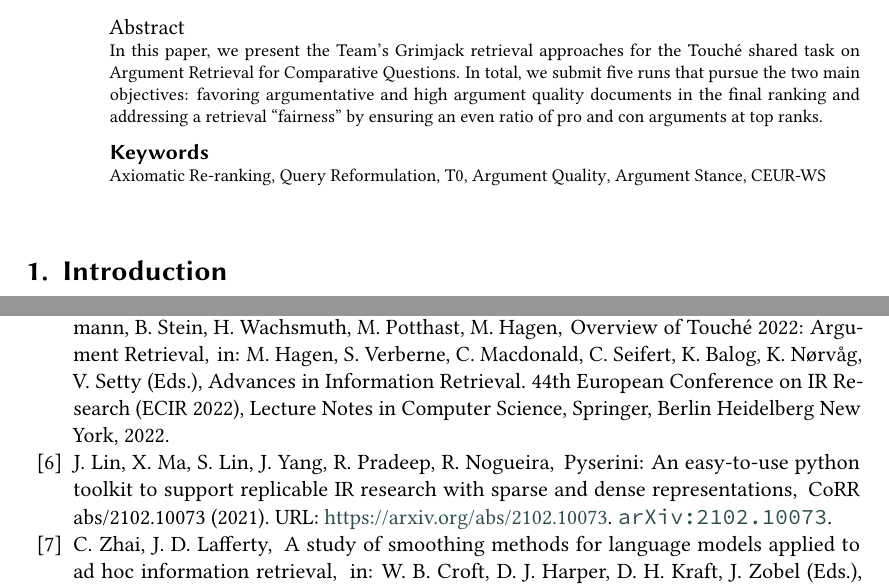
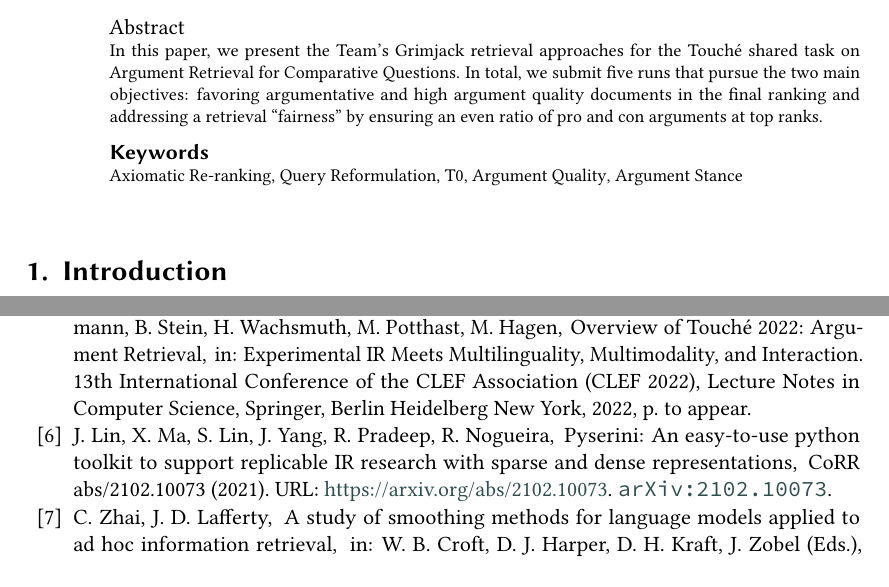
Before and after one commit to janheinrichmerker/grimjack, a LaTeX document (touche22-axiomatic-reranking-query-reformulation.tex, which reads 00-abstract.tex, literature.bib): two parts of pages 1 and 13 of 16 before the commit and two parts of pages 1 and 13 of 15 after it, joined at a grey line, cut so that both start at the same text, the shorter picture padded with empty space. Compiled offline with pdfLaTeX; a LaTeX package or settings file that is missing is left out.

Commit message:
Update on Overleaf.

```diff
--- a/00-abstract.tex
+++ b/00-abstract.tex
@@ -14,6 +14,5 @@ In this paper, we present the Team's Grimjack retrieval approaches for the Touch
   Query Reformulation \sep
   T0 \sep
   Argument Quality \sep
-  Argument Stance \sep
-  CEUR-WS
+  Argument Stance
 \end{keywords}
--- a/literature.bib
+++ b/literature.bib
@@ -148 +144,0 @@
-  booktitle =             {Advances in Information Retrieval. 44th European Conference on IR Research (ECIR 2022)},
@@ -156,5 +145,3 @@
-  year =                  2022
-}
 @inproceedings{BondarenkoFRSVH2022,
   author = {Alexander Bondarenko and Maik Fr{\"o}be and Jan Heinrich Reimer and Benno Stein and Michael V{\"o}lske and Matthias Hagen},
   booktitle = {45th International ACM Conference on Research and Development in Information Retrieval (SIGIR 2022)},
@@ -166,0 +158,3 @@
+  booktitle =             {Experimental IR Meets Multilinguality, Multimodality, and Interaction. 13th International Conference of the CLEF Association (CLEF 2022)},
+  month =                 sep,
+  pages =                 {to appear},
@@ -167,3 +165,4 @@
+  year =                  2022
 }
 @inproceedings{ChekalinaP2021,
   author    = {Viktoria Chekalina and Alexander Panchenko},
```
Also changed, not shown: 01-introduction.tex (+5 -0 lines), literature.bib (18 more changed lines).
